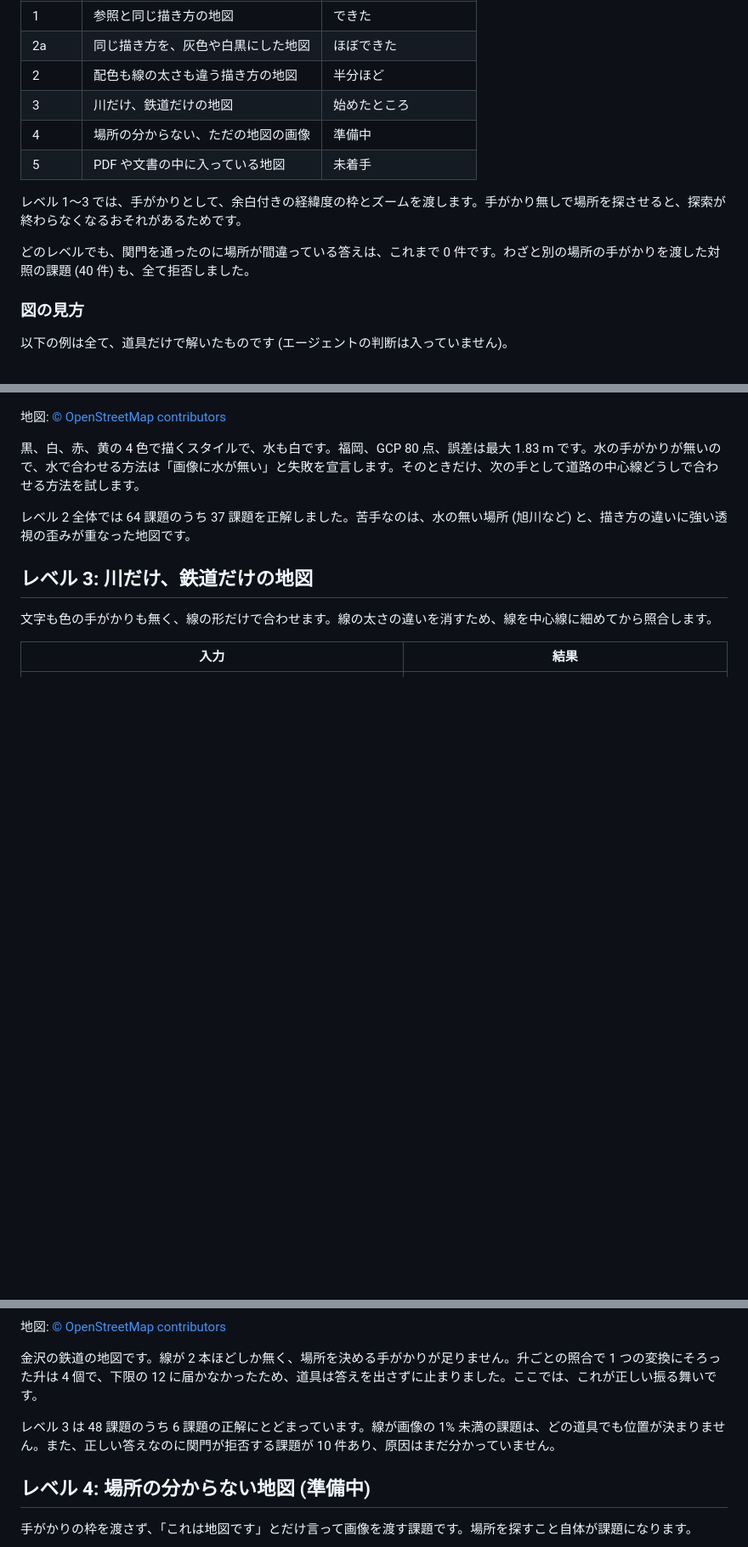
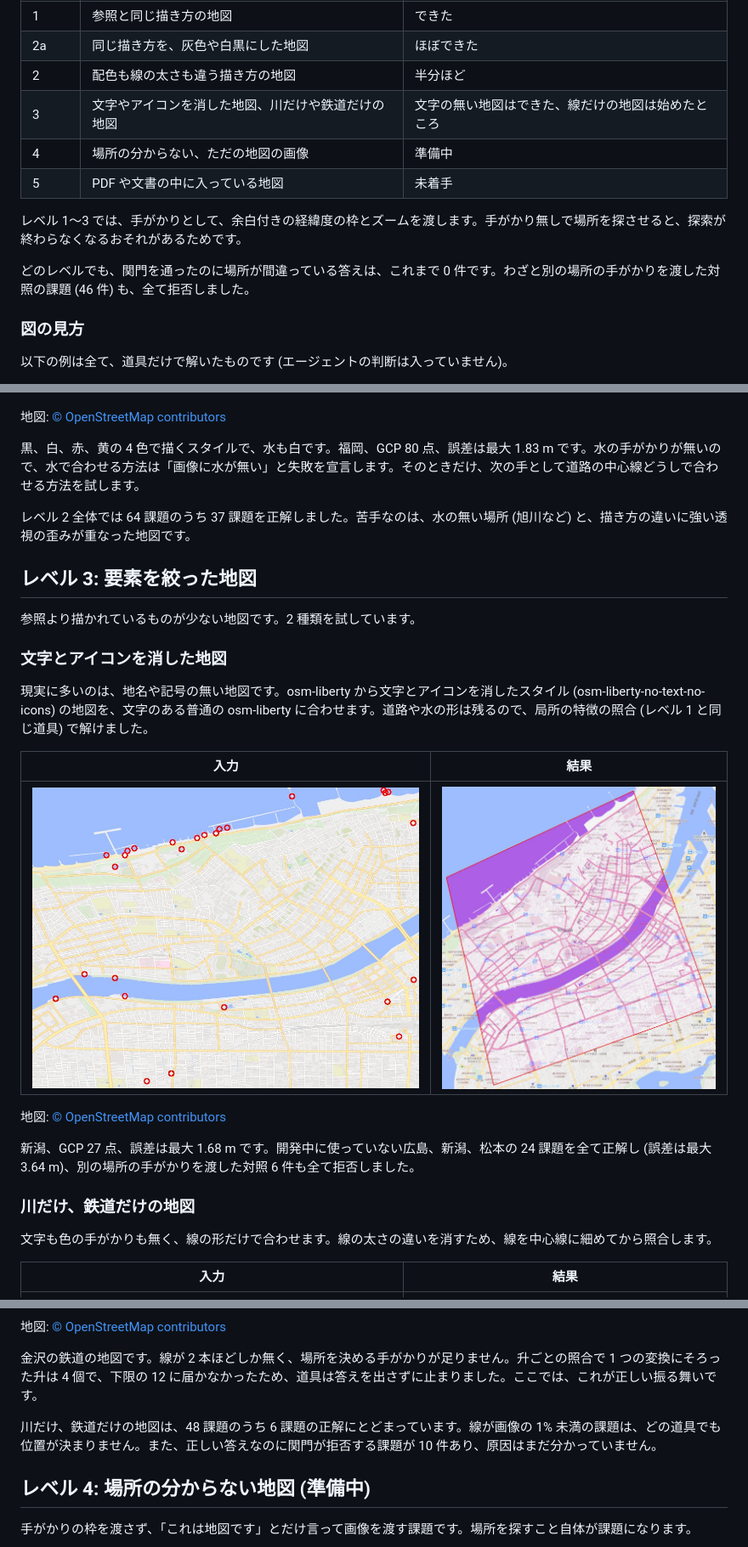
Before and after one commit to yuiseki/Geo-Ref-skills, a Markdown page: README.md, 3 parts joined by grey strips. Shown at 85% size. GitHub-like rendering; pictures changed too: docs/examples/level3-notext-input.jpg (added), docs/examples/level3-notext-magenta.jpg (added); blank space fills up the shorter version.

Commit message:
Level 3 with osm-liberty-no-text-no-icons on osm-liberty: 24/24 on unseen places, 6/6 negatives rejected
Claude-Session: https://claude.ai/code/session_01Y7Mysqy6k86s5wo5Qk5Znr

```diff
--- a/README.md
+++ b/README.md
@@ -24,13 +24,13 @@
 | 1 | 参照と同じ描き方の地図 | できた |
 | 2a | 同じ描き方を、灰色や白黒にした地図 | ほぼできた |
 | 2 | 配色も線の太さも違う描き方の地図 | 半分ほど |
-| 3 | 川だけ、鉄道だけの地図 | 始めたところ |
+| 3 | 文字やアイコンを消した地図、川だけや鉄道だけの地図 | 文字の無い地図はできた、線だけの地図は始めたところ |
 | 4 | 場所の分からない、ただの地図の画像 | 準備中 |
 | 5 | PDF や文書の中に入っている地図 | 未着手 |
 
 レベル 1〜3 では、手がかりとして、余白付きの経緯度の枠とズームを渡します。手がかり無しで場所を探させると、探索が終わらなくなるおそれがあるためです。
 
-どのレベルでも、関門を通ったのに場所が間違っている答えは、これまで 0 件です。わざと別の場所の手がかりを渡した対照の課題 (40 件) も、全て拒否しました。
+どのレベルでも、関門を通ったのに場所が間違っている答えは、これまで 0 件です。わざと別の場所の手がかりを渡した対照の課題 (46 件) も、全て拒否しました。
 
 ### 図の見方
 
@@ -110,7 +110,23 @@ GCP 36 点、誤差は最大 2.66 m、中央値 0.76 m です (範囲は約 4.9
 
 レベル 2 全体では 64 課題のうち 37 課題を正解しました。苦手なのは、水の無い場所 (旭川など) と、描き方の違いに強い透視の歪みが重なった地図です。
 
-## レベル 3: 川だけ、鉄道だけの地図
+## レベル 3: 要素を絞った地図
+
+参照より描かれているものが少ない地図です。2 種類を試しています。
+
+### 文字とアイコンを消した地図
+
+現実に多いのは、地名や記号の無い地図です。osm-liberty から文字とアイコンを消したスタイル (osm-liberty-no-text-no-icons) の地図を、文字のある普通の osm-liberty に合わせます。道路や水の形は残るので、局所の特徴の照合 (レベル 1 と同じ道具) で解けました。
+
+| 入力 | 結果 |
+|---|---|
+| ![文字の無い地図の入力](docs/examples/level3-notext-input.jpg) | ![文字の無い地図の結果](docs/examples/level3-notext-magenta.jpg) |
+
+地図: [© OpenStreetMap contributors](https://www.openstreetmap.org/copyright)
+
+新潟、GCP 27 点、誤差は最大 1.68 m です。開発中に使っていない広島、新潟、松本の 24 課題を全て正解し (誤差は最大 3.64 m)、別の場所の手がかりを渡した対照 6 件も全て拒否しました。
+
+### 川だけ、鉄道だけの地図
 
 文字も色の手がかりも無く、線の形だけで合わせます。線の太さの違いを消すため、線を中心線に細めてから照合します。
 
@@ -130,7 +146,7 @@ GCP 36 点、誤差は最大 2.66 m、中央値 0.76 m です (範囲は約 4.9
 
 金沢の鉄道の地図です。線が 2 本ほどしか無く、場所を決める手がかりが足りません。升ごとの照合で 1 つの変換にそろった升は 4 個で、下限の 12 に届かなかったため、道具は答えを出さずに止まりました。ここでは、これが正しい振る舞いです。
 
-レベル 3 は 48 課題のうち 6 課題の正解にとどまっています。線が画像の 1% 未満の課題は、どの道具でも位置が決まりません。また、正しい答えなのに関門が拒否する課題が 10 件あり、原因はまだ分かっていません。
+川だけ、鉄道だけの地図は、48 課題のうち 6 課題の正解にとどまっています。線が画像の 1% 未満の課題は、どの道具でも位置が決まりません。また、正しい答えなのに関門が拒否する課題が 10 件あり、原因はまだ分かっていません。
 
 ## レベル 4: 場所の分からない地図 (準備中)
 
```
Also changed, not shown: other parts of README.md (+1 -0 lines), docs/curriculum.md (+3 -1 lines), docs/failures/2026-11-04-level3-notext.md (added, +25 -0 lines).
